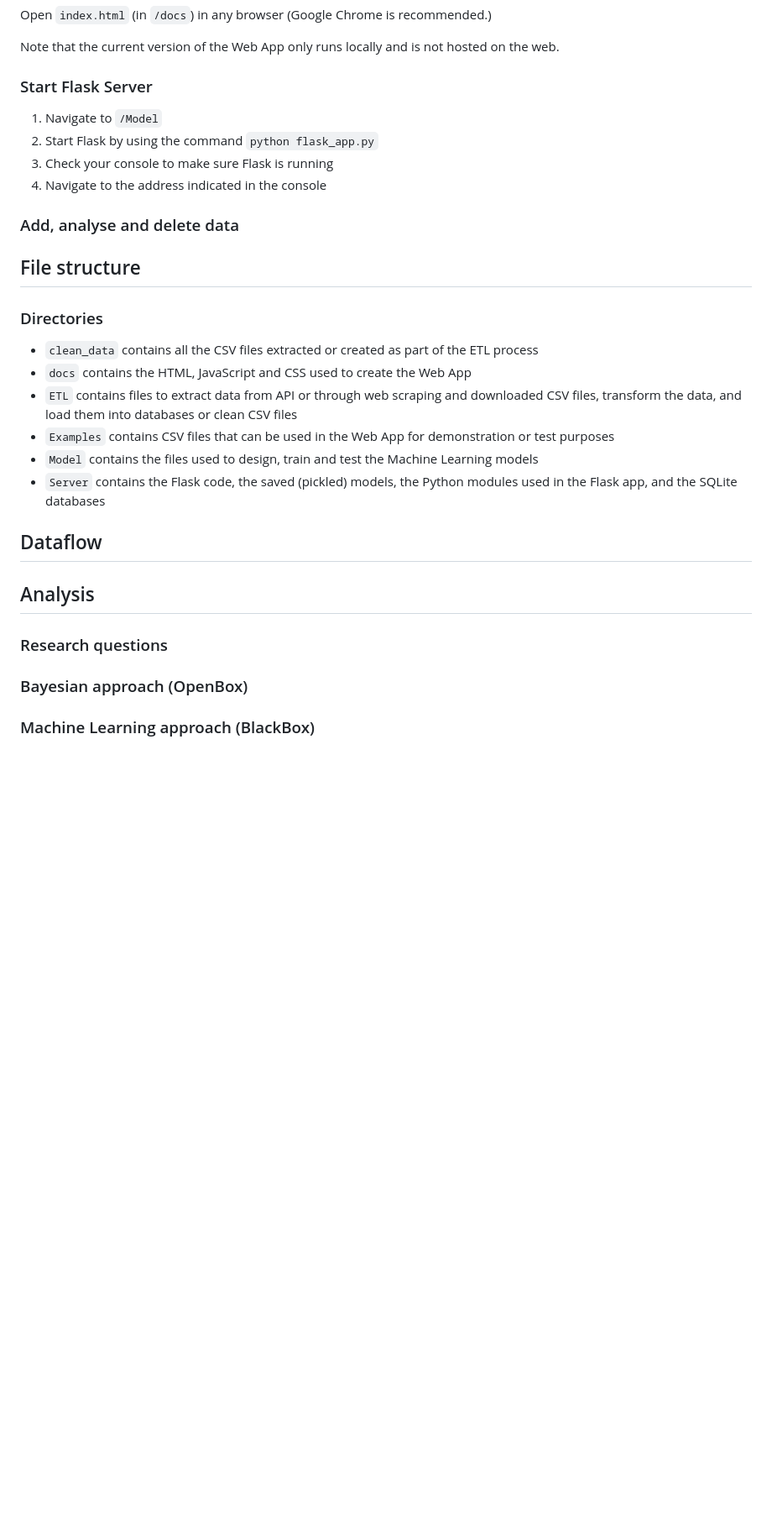
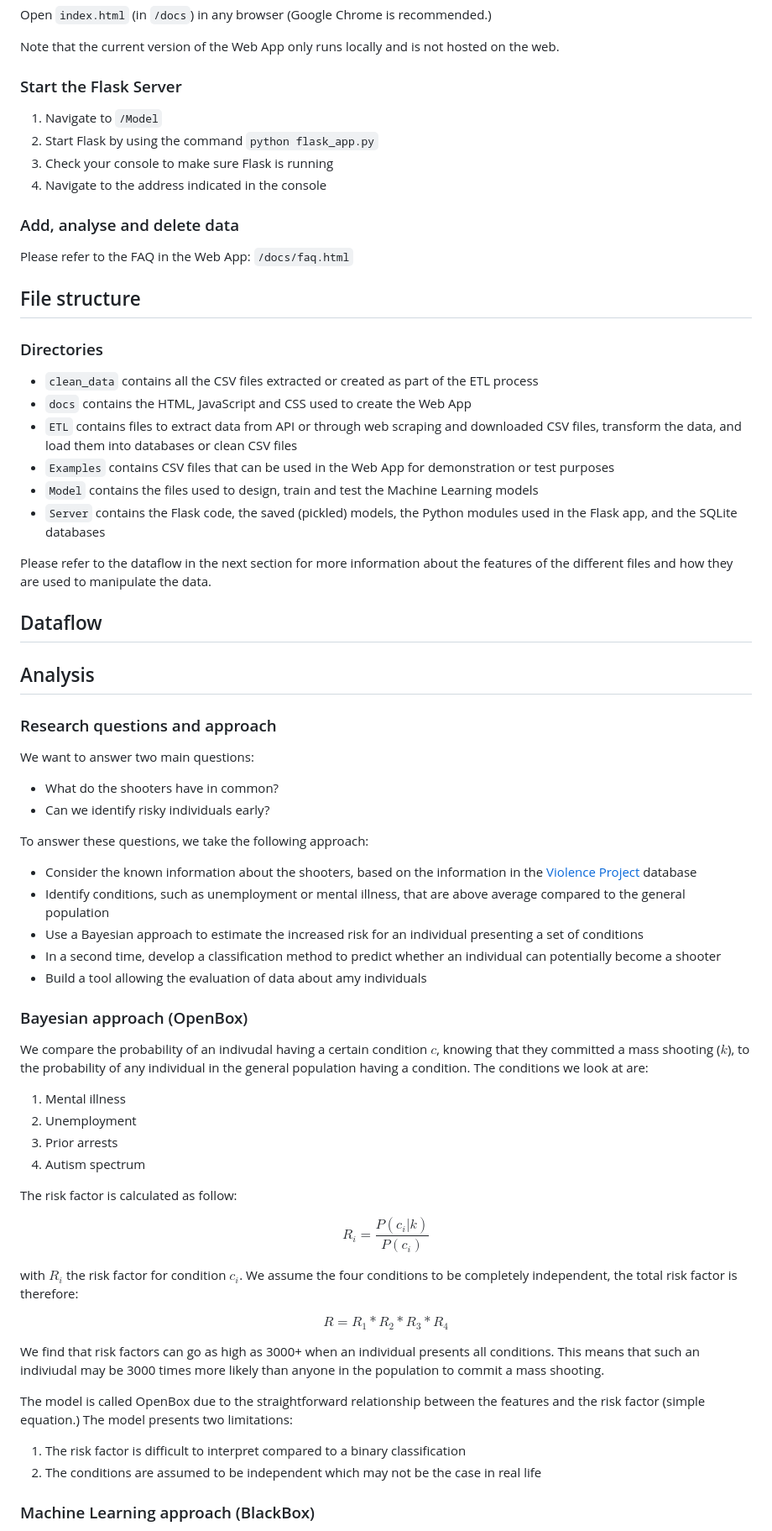
Before and after one commit to benoitchamot/Shootings, a Markdown page: README.md, the part around the change printed below. Shown: that part at 84% size. Rendered like a GitHub page; blank space fills up the shorter version.

Commit message:
Update REAMDE.

```diff
--- a/README.md
+++ b/README.md
@@ -45,13 +45,14 @@ Open `index.html` (in `/docs`) in any browser (Google Chrome is recommended.)
 
 Note that the current version of the Web App only runs locally and is not hosted on the web.
 
-### Start Flask Server
+### Start the Flask Server
 1. Navigate to `/Model`
 2. Start Flask by using the command `python flask_app.py`
 3. Check your console to make sure Flask is running
 4. Navigate to the address indicated in the console
 
 ### Add, analyse and delete data
+Please refer to the FAQ in the Web App: `/docs/faq.html`
 
 ## File structure
 ### Directories
@@ -62,12 +63,42 @@ Note that the current version of the Web App only runs locally and is not hosted
 - `Model` contains the files used to design, train and test the Machine Learning models
 - `Server` contains the Flask code, the saved (pickled) models, the Python modules used in the Flask app, and the SQLite databases
 
+Please refer to the dataflow in the next section for more information about the features of the different files and how they are used to manipulate the data.
+
 ## Dataflow
 
 ## Analysis
+### Research questions and approach
+We want to answer two main questions:
+- What do the shooters have in common?
+- Can we identify risky individuals early?
 
-### Research questions
+To answer these questions, we take the following approach:
+- Consider the known information about the shooters, based on the information in the <a href="https://www.theviolenceproject.org">Violence Project</a> database
+- Identify conditions, such as unemployment or mental illness, that are above average compared to the general population
+- Use a Bayesian approach to estimate the increased risk for an individual presenting a set of conditions
+- In a second time, develop a classification method to predict whether an individual can potentially become a shooter
+- Build a tool allowing the evaluation of data about amy individuals
 
 ### Bayesian approach (OpenBox)
+We compare the probability of an indivudal having a certain condition $c$, knowing that they committed a mass shooting ($k$), to the probability of any individual in the general population having a condition. The conditions we look at are:
+1. Mental illness
+2. Unemployment
+3. Prior arrests
+4. Autism spectrum
+
+The risk factor is calculated as follow:
+
+$$ R_i = \frac{P(c_i|k)}{P(c_i)}$$
+
+with $R_i$ the risk factor for condition $c_i$. We assume the four conditions to be completely independent, the total risk factor is therefore:
+
+$$R = R_1 * R_2 * R_3 * R_4$$
+
+We find that risk factors can go as high as 3000+ when an individual presents all conditions. This means that such an indiviudal may be 3000 times more likely than anyone in the population to commit a mass shooting.
+
+The model is called OpenBox due to the straightforward relationship between the features and the risk factor (simple equation.) The model presents two limitations:
+1. The risk factor is difficult to interpret compared to a binary classification
+2. The conditions are assumed to be independent which may not be the case in real life
 
 ### Machine Learning approach (BlackBox)
```
Also changed, not shown: other parts of README.md (+24 -1 lines), Model/performance.jpg (added), 1 other file.
